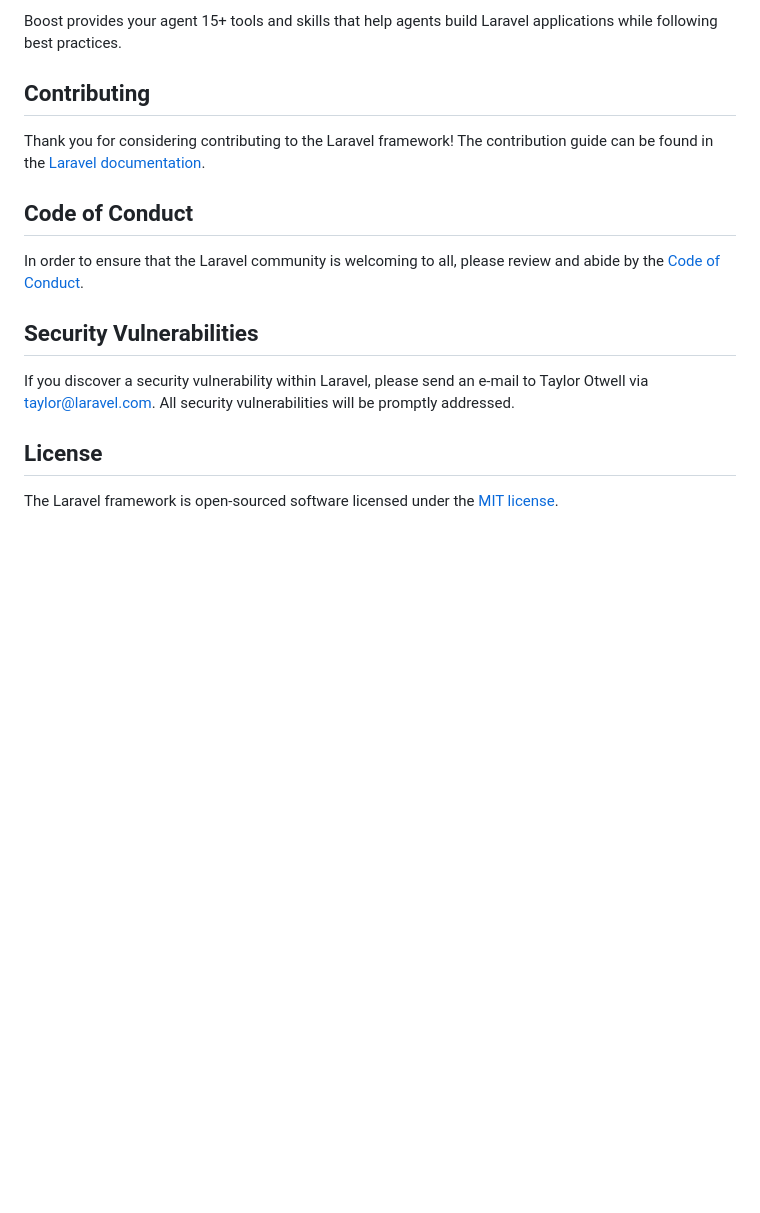
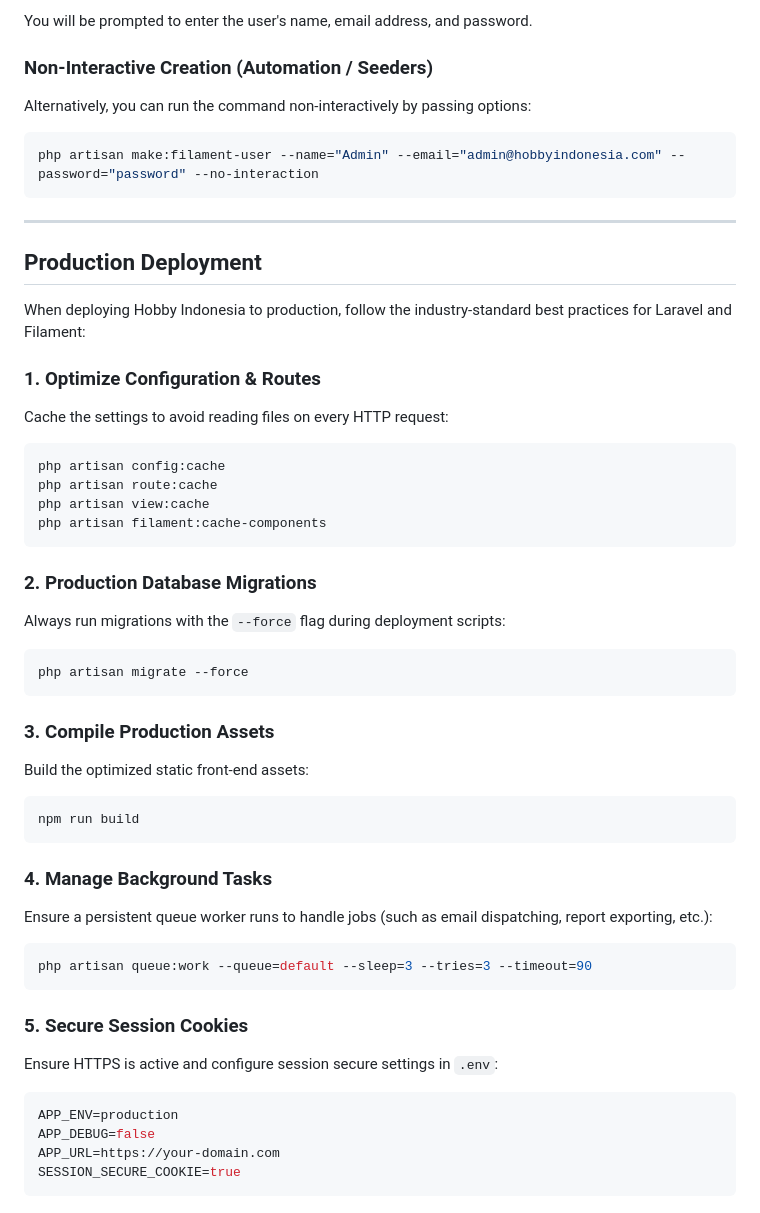
Before and after one commit to dendyaziz/hobby-indonesia, a Markdown page: README.md, the part around one of its changes. Drawn GitHub-style; blank space fills up the shorter version.

````diff
--- a/README.md
+++ b/README.md
@@ -40,19 +85,51 @@ php artisan boost:install
 ```
 
-Boost provides your agent 15+ tools and skills that help agents build Laravel applications while following best practices.
+You will be prompted to enter the user's name, email address, and password.
 
-## Contributing
+### Non-Interactive Creation (Automation / Seeders)
+Alternatively, you can run the command non-interactively by passing options:
+```bash
+php artisan make:filament-user --name="Admin" --email="admin@hobbyindonesia.com" --password="password" --no-interaction
+```
 
-Thank you for considering contributing to the Laravel framework! The contribution guide can be found in the [Laravel documentation](https://laravel.com/docs/contributions).
+---
 
-## Code of Conduct
+## Production Deployment
 
-In order to ensure that the Laravel community is welcoming to all, please review and abide by the [Code of Conduct](https://laravel.com/docs/contributions#code-of-conduct).
+When deploying Hobby Indonesia to production, follow the industry-standard best practices for Laravel and Filament:
 
-## Security Vulnerabilities
+### 1. Optimize Configuration & Routes
+Cache the settings to avoid reading files on every HTTP request:
+```bash
+php artisan config:cache
+php artisan route:cache
+php artisan view:cache
+php artisan filament:cache-components
+```
 
-If you discover a security vulnerability within Laravel, please send an e-mail to Taylor Otwell via [taylor@laravel.com](mailto:taylor@laravel.com). All security vulnerabilities will be promptly addressed.
+### 2. Production Database Migrations
+Always run migrations with the `--force` flag during deployment scripts:
+```bash
+php artisan migrate --force
+```
 
-## License
+### 3. Compile Production Assets
+Build the optimized static front-end assets:
+```bash
+npm run build
+```
 
-The Laravel framework is open-sourced software licensed under the [MIT license](https://opensource.org/licenses/MIT).
+### 4. Manage Background Tasks
+Ensure a persistent queue worker runs to handle jobs (such as email dispatching, report exporting, etc.):
+```bash
+php artisan queue:work --queue=default --sleep=3 --tries=3 --timeout=90
+```
+
+### 5. Secure Session Cookies
+Ensure HTTPS is active and configure session secure settings in `.env`:
+```ini
+APP_ENV=production
+APP_DEBUG=false
+APP_URL=https://your-domain.com
+SESSION_SECURE_COOKIE=true
+```
````
Also changed, not shown: other parts of README.md (+71 -26 lines).
